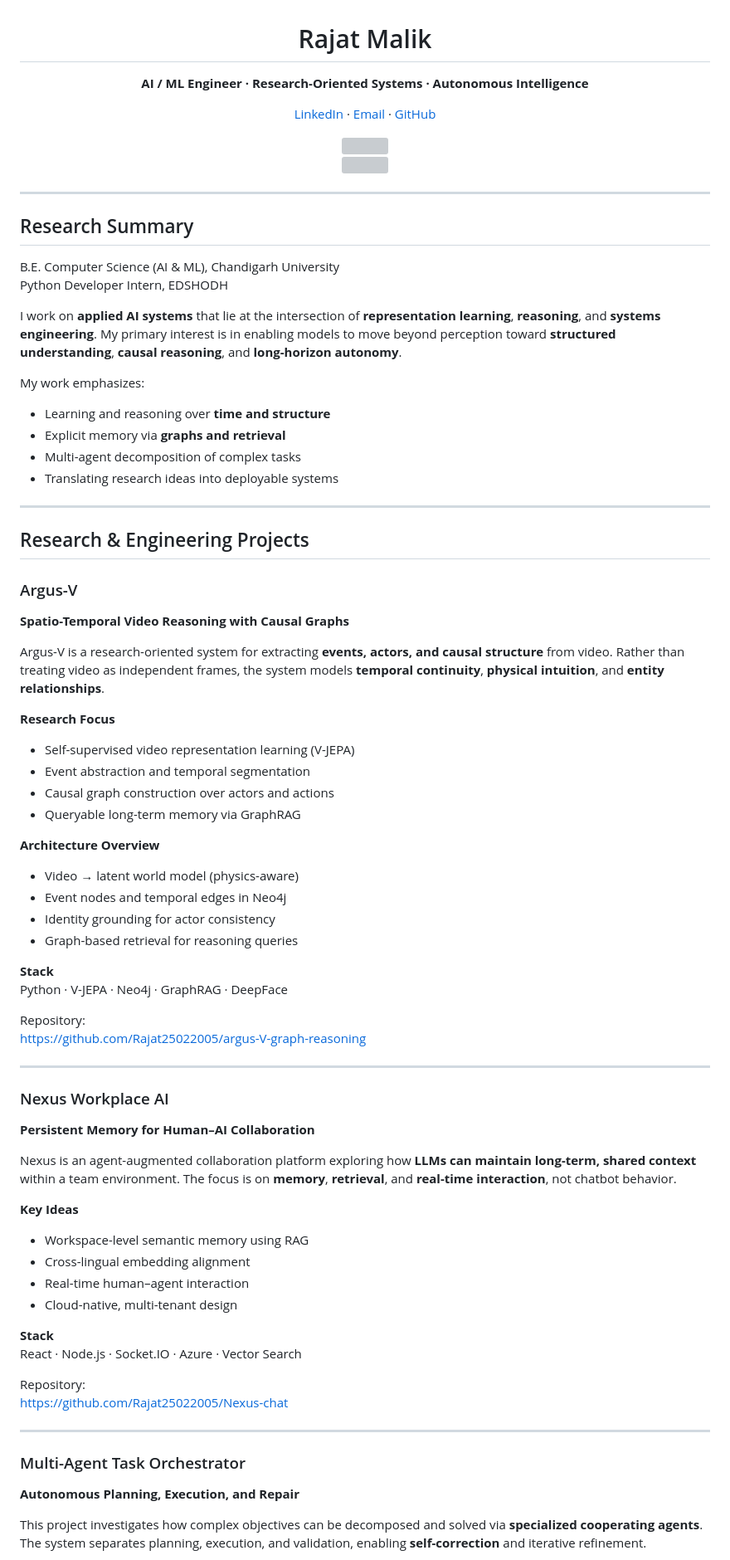
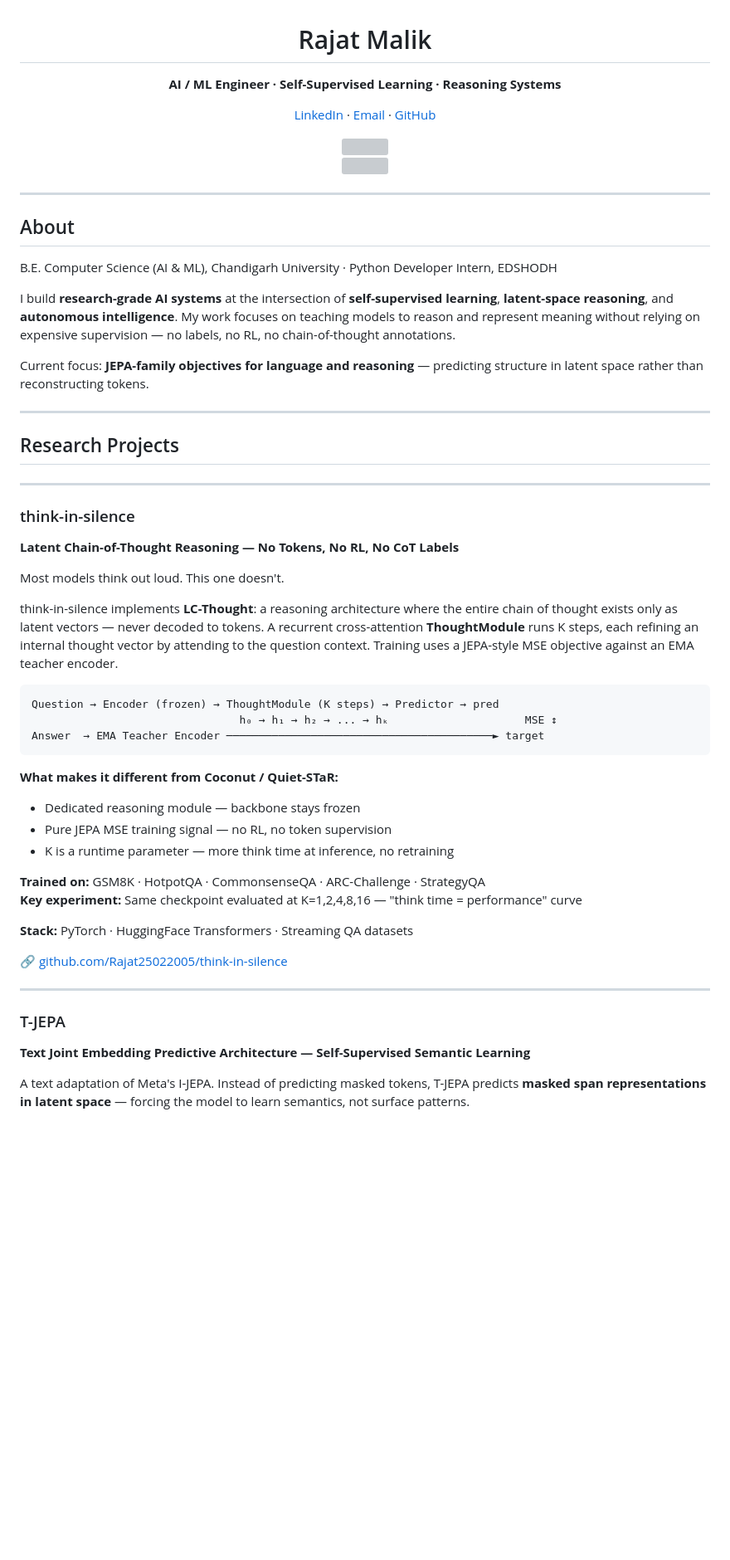
Before and after one commit to Rajat25022005/Rajat25022005, a Markdown page: README.md, the part around one of its changes. Shown at 83% size. GitHub-like rendering; blank space fills up the shorter version; grey boxes are pictures that could not be loaded.

````diff
--- a/README.md
+++ b/README.md
@@ -1,7 +1,7 @@
 <div align="center">
 
 # Rajat Malik
-**AI / ML Engineer · Research-Oriented Systems · Autonomous Intelligence**
+**AI / ML Engineer · Self-Supervised Learning · Reasoning Systems**
 
 [LinkedIn](https://linkedin.com/in/rajat-malik-a62876278) ·
 [Email](mailto:rajatmalik5039@gmail.com) ·
@@ -17,69 +17,49 @@
 
 ---
 
-## Research Summary
+## About
 
-B.E. Computer Science (AI & ML), Chandigarh University
-Python Developer Intern, EDSHODH
+B.E. Computer Science (AI & ML), Chandigarh University · Python Developer Intern, EDSHODH
 
-I work on **applied AI systems** that lie at the intersection of **representation learning**, **reasoning**, and **systems engineering**. My primary interest is in enabling models to move beyond perception toward **structured understanding**, **causal reasoning**, and **long-horizon autonomy**.
+I build **research-grade AI systems** at the intersection of **self-supervised learning**, **latent-space reasoning**, and **autonomous intelligence**. My work focuses on teaching models to reason and represent meaning without relying on expensive supervision — no labels, no RL, no chain-of-thought annotations.
 
-My work emphasizes:
-- Learning and reasoning over **time and structure**
-- Explicit memory via **graphs and retrieval**
-- Multi-agent decomposition of complex tasks
-- Translating research ideas into deployable systems
+Current focus: **JEPA-family objectives for language and reasoning** — predicting structure in latent space rather than reconstructing tokens.
 
 ---
 
-## Research & Engineering Projects
-
-### Argus-V
-**Spatio-Temporal Video Reasoning with Causal Graphs**
-
-Argus-V is a research-oriented system for extracting **events, actors, and causal structure** from video. Rather than treating video as independent frames, the system models **temporal continuity**, **physical intuition**, and **entity relationships**.
-
-**Research Focus**
-- Self-supervised video representation learning (V-JEPA)
-- Event abstraction and temporal segmentation
-- Causal graph construction over actors and actions
-- Queryable long-term memory via GraphRAG
-
-**Architecture Overview**
-- Video → latent world model (physics-aware)
-- Event nodes and temporal edges in Neo4j
-- Identity grounding for actor consistency
-- Graph-based retrieval for reasoning queries
-
-**Stack**
-Python · V-JEPA · Neo4j · GraphRAG · DeepFace
-
-Repository:
-https://github.com/Rajat25022005/argus-V-graph-reasoning
+## Research Projects
 
 ---
 
-### Nexus Workplace AI
-**Persistent Memory for Human–AI Collaboration**
+###  think-in-silence
+**Latent Chain-of-Thought Reasoning — No Tokens, No RL, No CoT Labels**
 
-Nexus is an agent-augmented collaboration platform exploring how **LLMs can maintain long-term, shared context** within a team environment. The focus is on **memory**, **retrieval**, and **real-time interaction**, not chatbot behavior.
+Most models think out loud. This one doesn't.
 
-**Key Ideas**
-- Workspace-level semantic memory using RAG
-- Cross-lingual embedding alignment
-- Real-time human–agent interaction
-- Cloud-native, multi-tenant design
+think-in-silence implements **LC-Thought**: a reasoning architecture where the entire chain of thought exists only as latent vectors — never decoded to tokens. A recurrent cross-attention **ThoughtModule** runs K steps, each refining an internal thought vector by attending to the question context. Training uses a JEPA-style MSE objective against an EMA teacher encoder.
 
-**Stack**
-React · Node.js · Socket.IO · Azure · Vector Search
+```
+Question → Encoder (frozen) → ThoughtModule (K steps) → Predictor → pred
+                                h₀ → h₁ → h₂ → ... → hₖ                     MSE ↕
+Answer  → EMA Teacher Encoder ─────────────────────────────────────────► target
+```
 
-Repository:
-https://github.com/Rajat25022005/Nexus-chat
+**What makes it different from Coconut / Quiet-STaR:**
+- Dedicated reasoning module — backbone stays frozen
+- Pure JEPA MSE training signal — no RL, no token supervision
+- K is a runtime parameter — more think time at inference, no retraining
+
+**Trained on:** GSM8K · HotpotQA · CommonsenseQA · ARC-Challenge · StrategyQA
+**Key experiment:** Same checkpoint evaluated at K=1,2,4,8,16 — "think time = performance" curve
+
+**Stack:** PyTorch · HuggingFace Transformers · Streaming QA datasets
+
+🔗 [github.com/Rajat25022005/think-in-silence](https://github.com/Rajat25022005/think-in-silence)
 
 ---
 
-### Multi-Agent Task Orchestrator
-**Autonomous Planning, Execution, and Repair**
+###  T-JEPA
+**Text Joint Embedding Predictive Architecture — Self-Supervised Semantic Learning**
 
-This project investigates how complex objectives can be decomposed and solved via **specialized cooperating agents**. The system separates planning, execution, and validation, enabling **self-correction** and iterative refinement.
+A text adaptation of Meta's I-JEPA. Instead of predicting masked tokens, T-JEPA predicts **masked span representations in latent space** — forcing the model to learn semantics, not surface patterns.
 
````
Also changed, not shown: other parts of README.md (+61 -51 lines).
